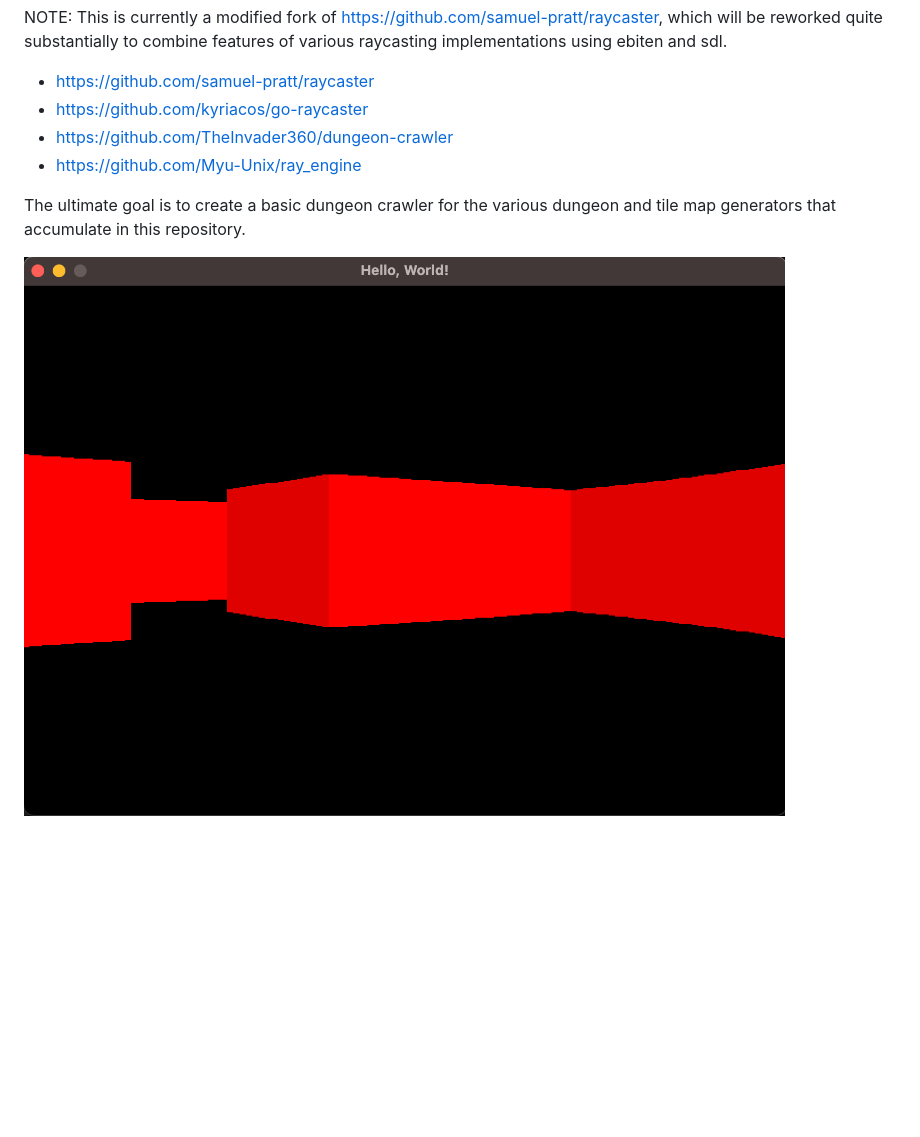
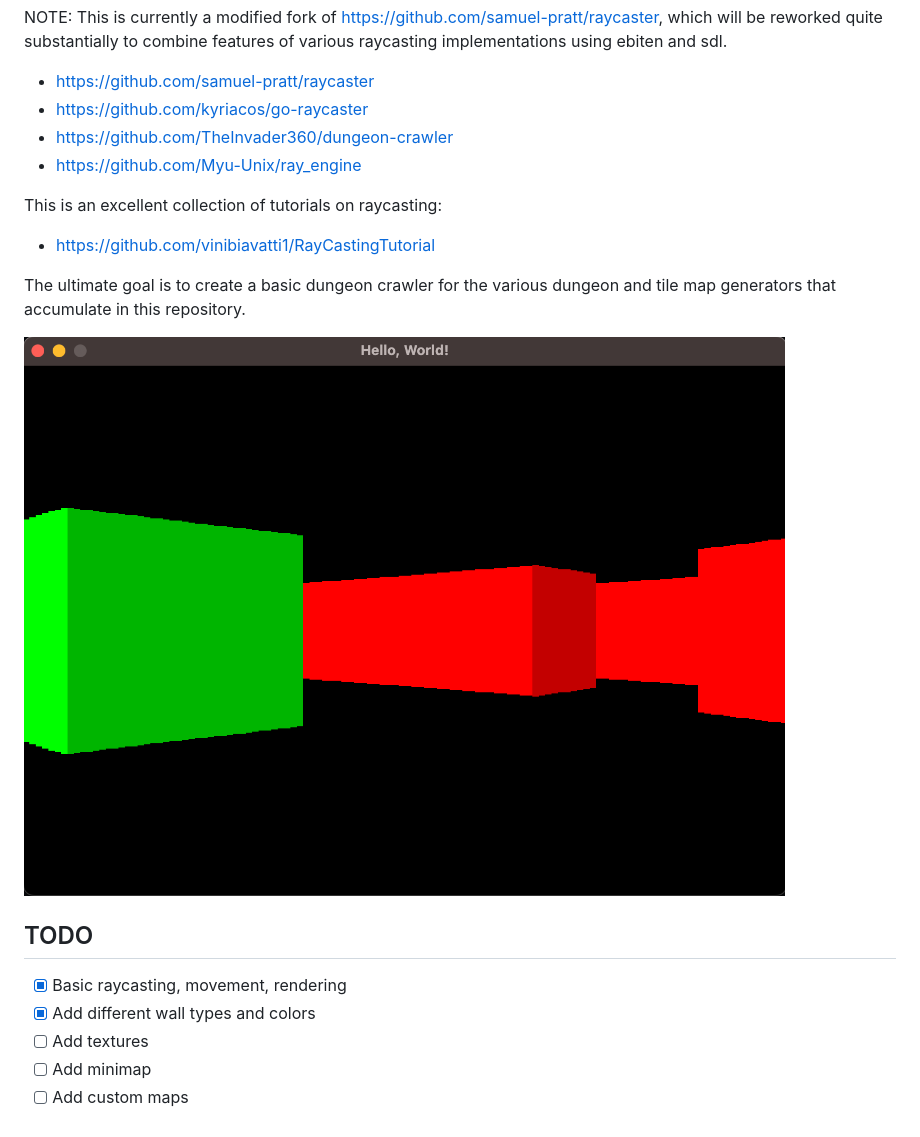
Before and after one commit to Flokey82/go_gens, a Markdown page: gameraycast/README.md, the part around the change. Drawn GitHub-style; pictures changed too: gameraycast/images/basic.png; blank space fills up the shorter version.

Commit message:
gameraycast: Different wall types

```diff
--- a/gameraycast/README.md
+++ b/gameraycast/README.md
@@ -5,6 +5,18 @@ NOTE: This is currently a modified fork of https://github.com/samuel-pratt/rayca
 - https://github.com/TheInvader360/dungeon-crawler
 - https://github.com/Myu-Unix/ray_engine
 
+This is an excellent collection of tutorials on raycasting:
+
+- https://github.com/vinibiavatti1/RayCastingTutorial
+
 The ultimate goal is to create a basic dungeon crawler for the various dungeon and tile map generators that accumulate in this repository.
 
 ![alt text](https://raw.githubusercontent.com/Flokey82/go_gens/master/gameraycast/images/basic.png "Screenshot of basic raycast!")
+
+## TODO
+
+- [X] Basic raycasting, movement, rendering
+- [X] Add different wall types and colors
+- [ ] Add textures
+- [ ] Add minimap
+- [ ] Add custom maps
```
Also changed, not shown: 1 other file.
